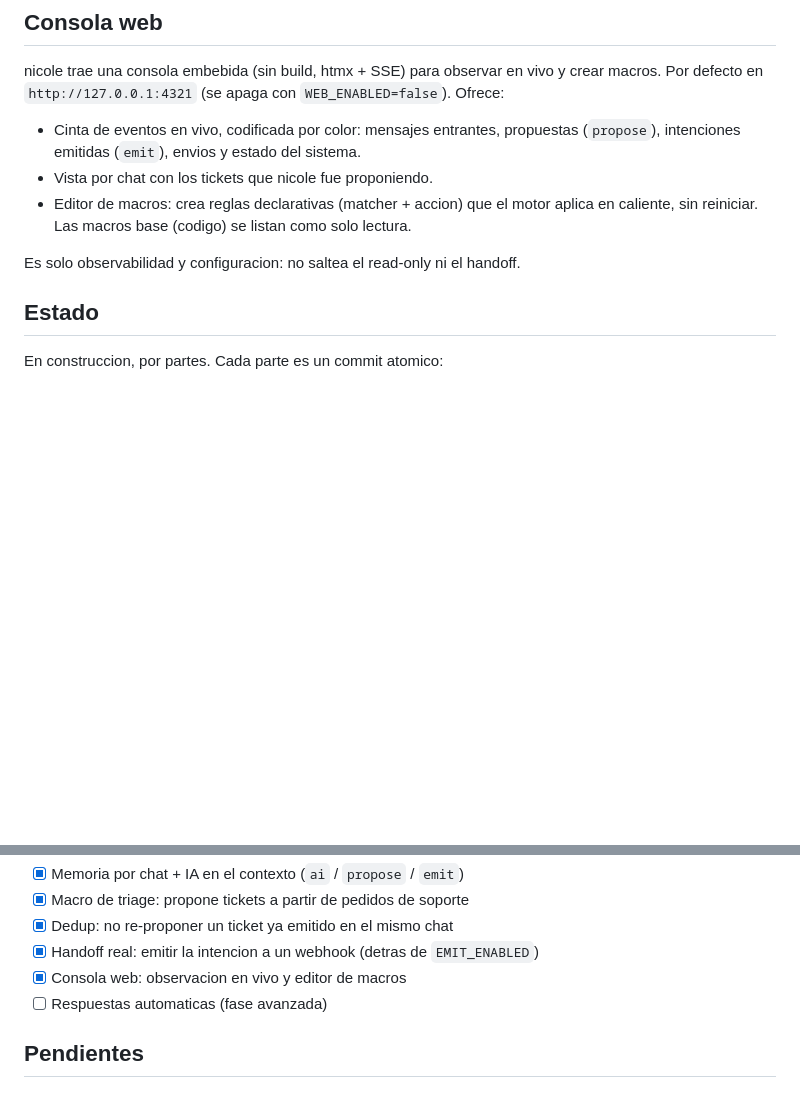
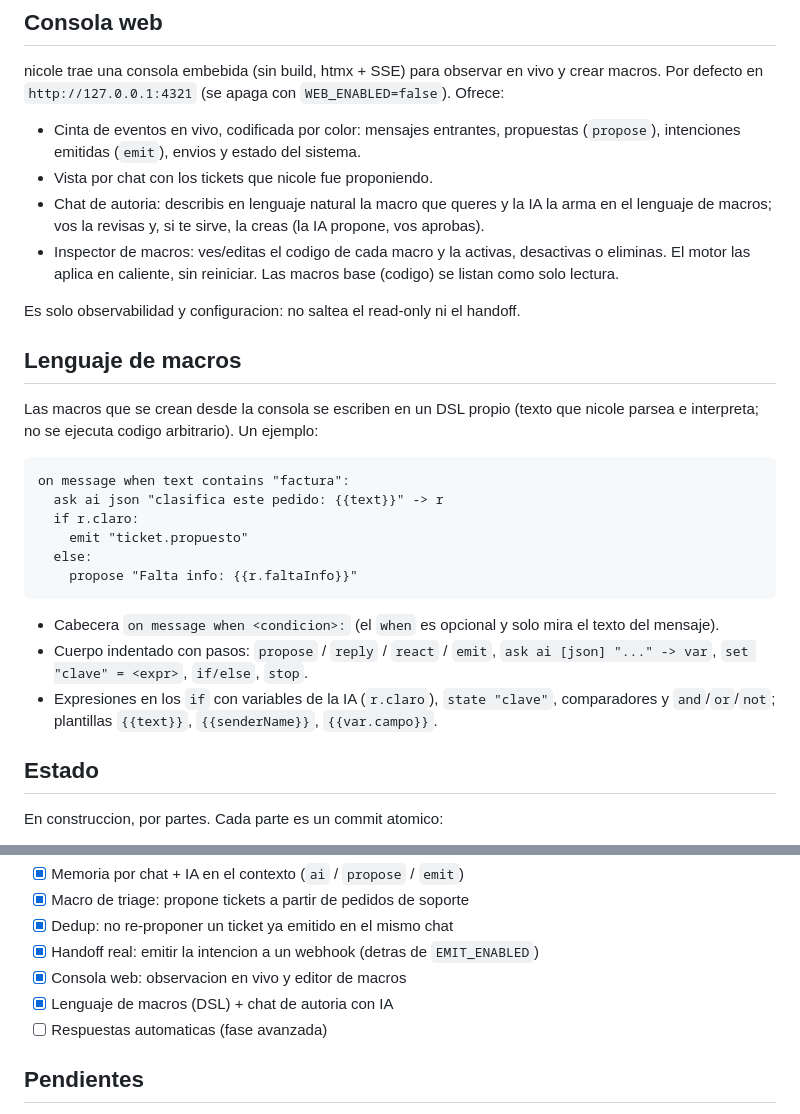
Before and after one commit to DevSteven1/nicole, a Markdown page: README.md, 2 parts joined by grey strips. Drawn GitHub-style; blank space fills up the shorter version.

Commit message:
docs: document the macro dsl and ai authoring chat

````diff
--- a/README.md
+++ b/README.md
@@ -103,11 +103,36 @@ crear macros. Por defecto en `http://127.0.0.1:4321` (se apaga con
 - Cinta de eventos en vivo, codificada por color: mensajes entrantes, propuestas
   (`propose`), intenciones emitidas (`emit`), envios y estado del sistema.
 - Vista por chat con los tickets que nicole fue proponiendo.
-- Editor de macros: crea reglas declarativas (matcher + accion) que el motor
-  aplica en caliente, sin reiniciar. Las macros base (codigo) se listan como
-  solo lectura.
+- Chat de autoria: describis en lenguaje natural la macro que queres y la IA la
+  arma en el lenguaje de macros; vos la revisas y, si te sirve, la creas (la IA
+  propone, vos aprobas).
+- Inspector de macros: ves/editas el codigo de cada macro y la activas, desactivas
+  o eliminas. El motor las aplica en caliente, sin reiniciar. Las macros base
+  (codigo) se listan como solo lectura.
 
 Es solo observabilidad y configuracion: no saltea el read-only ni el handoff.
+
+## Lenguaje de macros
+
+Las macros que se crean desde la consola se escriben en un DSL propio (texto que
+nicole parsea e interpreta; no se ejecuta codigo arbitrario). Un ejemplo:
+
+```
+on message when text contains "factura":
+  ask ai json "clasifica este pedido: {{text}}" -> r
+  if r.claro:
+    emit "ticket.propuesto"
+  else:
+    propose "Falta info: {{r.faltaInfo}}"
+```
+
+- Cabecera `on message when <condicion>:` (el `when` es opcional y solo mira el
+  texto del mensaje).
+- Cuerpo indentado con pasos: `propose` / `reply` / `react` / `emit`,
+  `ask ai [json] "..." -> var`, `set "clave" = <expr>`, `if/else`, `stop`.
+- Expresiones en los `if` con variables de la IA (`r.claro`), `state "clave"`,
+  comparadores y `and`/`or`/`not`; plantillas `{{text}}`, `{{senderName}}`,
+  `{{var.campo}}`.
 
 ## Estado
 
@@ -127,6 +152,7 @@ Fase de soporte (en curso):
 - [x] Dedup: no re-proponer un ticket ya emitido en el mismo chat
 - [x] Handoff real: emitir la intencion a un webhook (detras de `EMIT_ENABLED`)
 - [x] Consola web: observacion en vivo y editor de macros
+- [x] Lenguaje de macros (DSL) + chat de autoria con IA
 - [ ] Respuestas automaticas (fase avanzada)
 
 ## Pendientes
````
Also changed, not shown: AGENT.md (+9 -4 lines).
